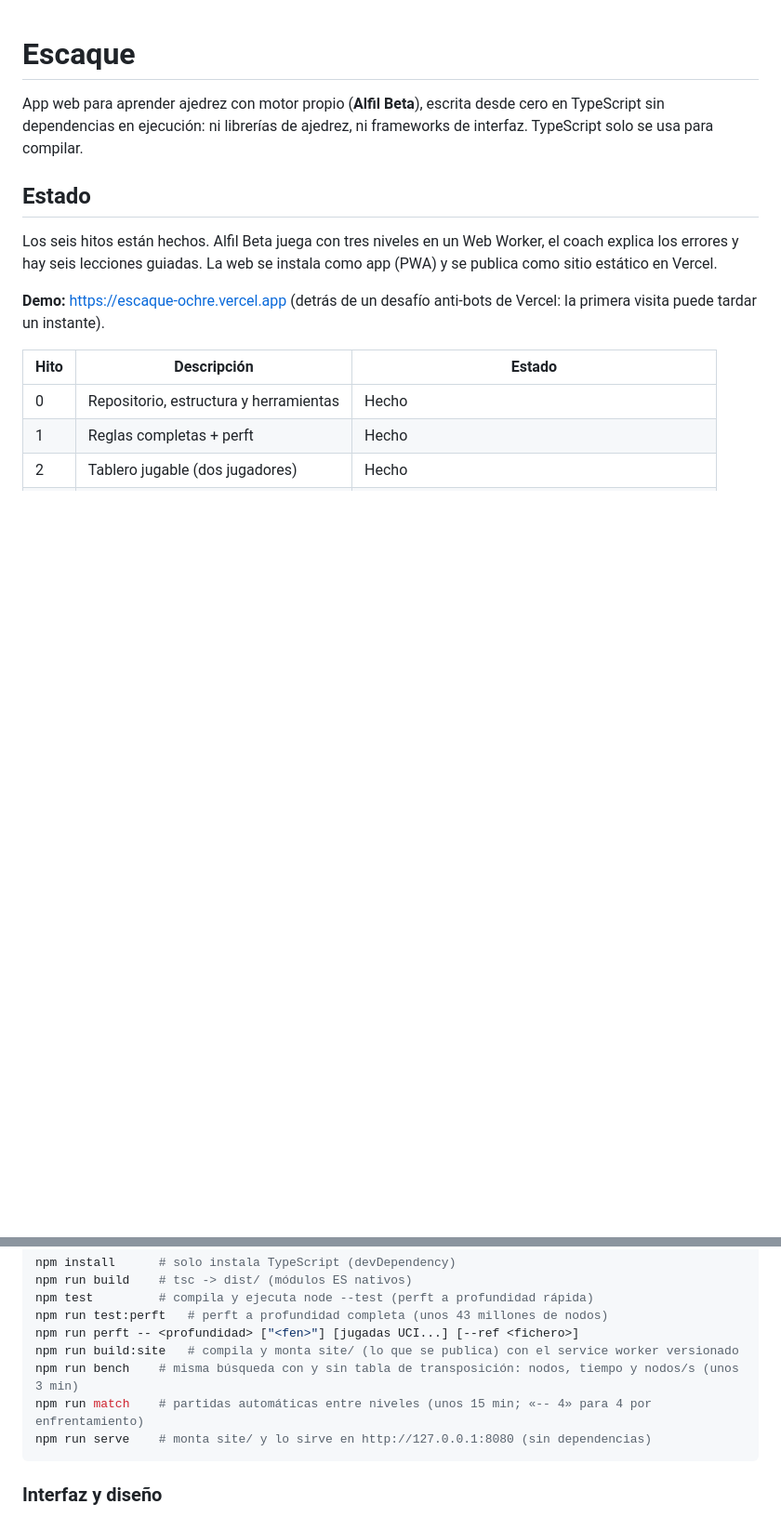
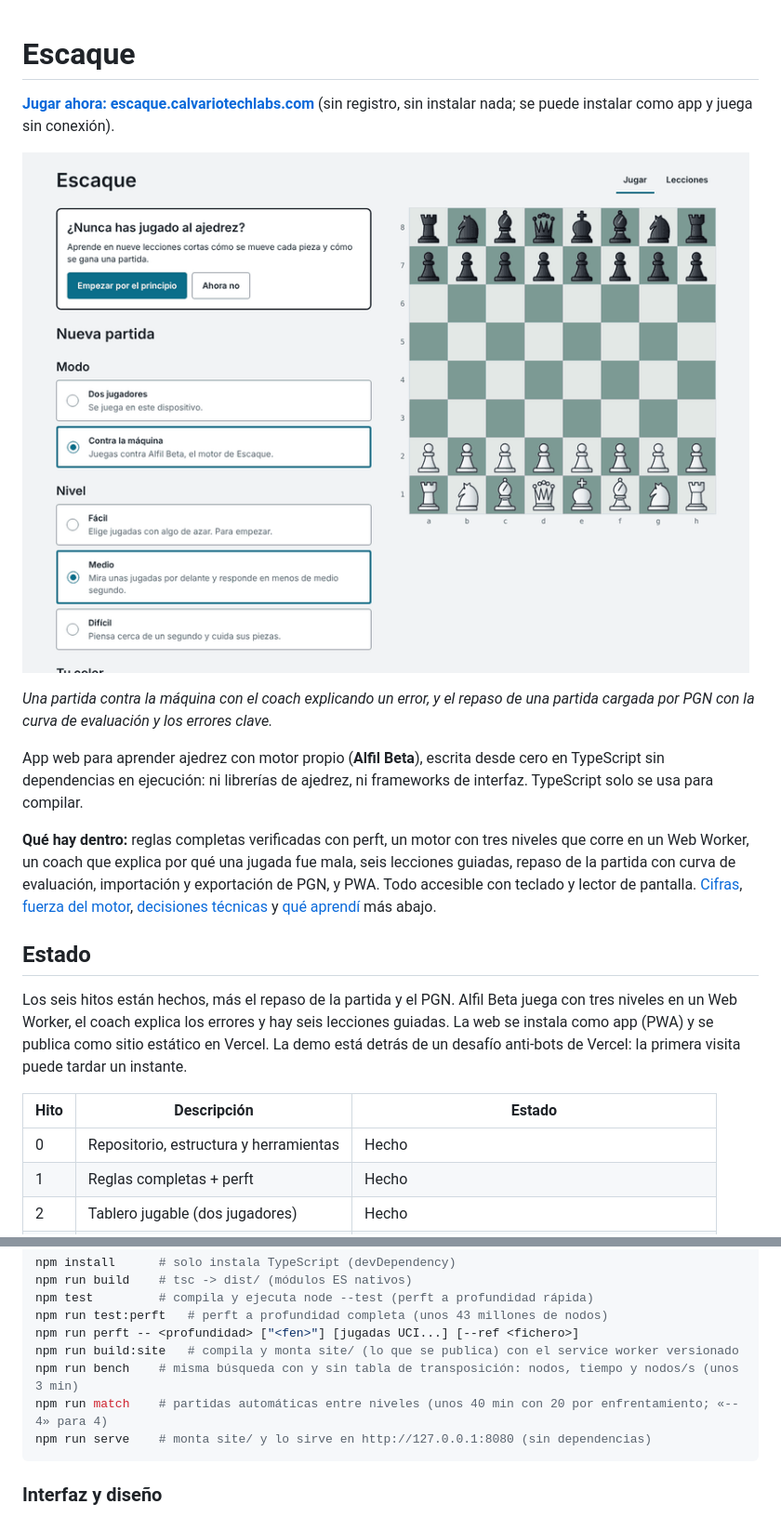
Before and after one commit to calvariotechlabs/escaque, a Markdown page: README.md, 2 parts joined by grey strips. Shown at 93% size. Drawn GitHub-style; pictures changed too: docs/media/escaque.gif (added); blank space fills up the shorter version.

````diff
--- a/README.md
+++ b/README.md
@@ -1,12 +1,18 @@
 # Escaque
+
+**[Jugar ahora: escaque.calvariotechlabs.com](https://escaque.calvariotechlabs.com)** (sin registro, sin instalar nada; se puede instalar como app y juega sin conexión).
+
+![Una partida contra Alfil Beta con el coach avisando de un error, y el repaso de la partida con su curva de evaluación](docs/media/escaque.gif)
+
+*Una partida contra la máquina con el coach explicando un error, y el repaso de una partida cargada por PGN con la curva de evaluación y los errores clave.*
 
 App web para aprender ajedrez con motor propio (**Alfil Beta**), escrita desde cero en TypeScript sin dependencias en ejecución: ni librerías de ajedrez, ni frameworks de interfaz. TypeScript solo se usa para compilar.
 
+**Qué hay dentro:** reglas completas verificadas con perft, un motor con tres niveles que corre en un Web Worker, un coach que explica por qué una jugada fue mala, seis lecciones guiadas, repaso de la partida con curva de evaluación, importación y exportación de PGN, y PWA. Todo accesible con teclado y lector de pantalla. [Cifras](#cifras), [fuerza del motor](#fuerza-del-motor), [decisiones técnicas](#decisiones-técnicas) y [qué aprendí](#qué-aprendí-y-qué-haría-distinto) más abajo.
+
 ## Estado
 
-Los seis hitos están hechos. Alfil Beta juega con tres niveles en un Web Worker, el coach explica los errores y hay seis lecciones guiadas. La web se instala como app (PWA) y se publica como sitio estático en Vercel.
-
-**Demo:** <https://escaque-ochre.vercel.app> (detrás de un desafío anti-bots de Vercel: la primera visita puede tardar un instante).
+Los seis hitos están hechos, más el repaso de la partida y el PGN. Alfil Beta juega con tres niveles en un Web Worker, el coach explica los errores y hay seis lecciones guiadas. La web se instala como app (PWA) y se publica como sitio estático en Vercel. La demo está detrás de un desafío anti-bots de Vercel: la primera visita puede tardar un instante.
 
 | Hito | Descripción | Estado |
 | --- | --- | --- |
@@ -85,7 +127,7 @@ npm run test:perft   # perft a profundidad completa (unos 43 millones de nodos)
 npm run perft -- <profundidad> ["<fen>"] [jugadas UCI...] [--ref <fichero>]
 npm run build:site   # compila y monta site/ (lo que se publica) con el service worker versionado
 npm run bench    # misma búsqueda con y sin tabla de transposición: nodos, tiempo y nodos/s (unos 3 min)
-npm run match    # partidas automáticas entre niveles (unos 15 min; «-- 4» para 4 por enfrentamiento)
+npm run match    # partidas automáticas entre niveles (unos 40 min con 20 por enfrentamiento; «-- 4» para 4)
 npm run serve    # monta site/ y lo sirve en http://127.0.0.1:8080 (sin dependencias)
 ```
 
````
Also changed, not shown: other parts of README.md (+39 -3 lines), 1 other file.
